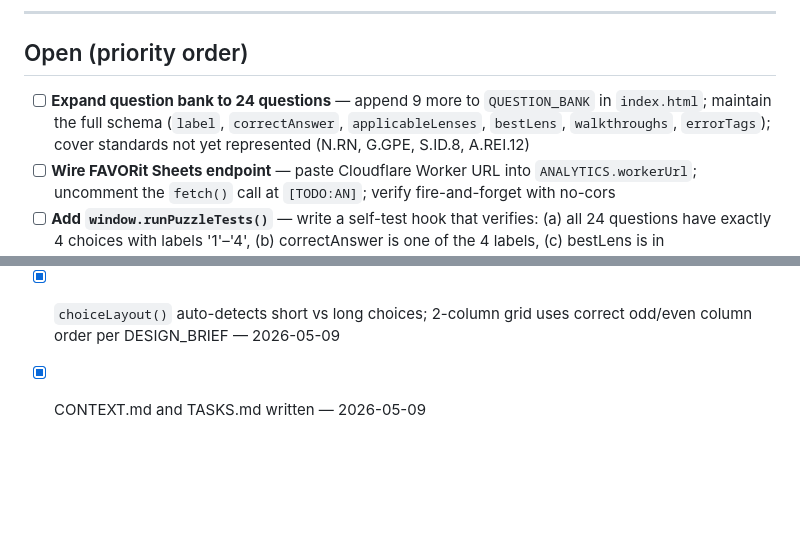
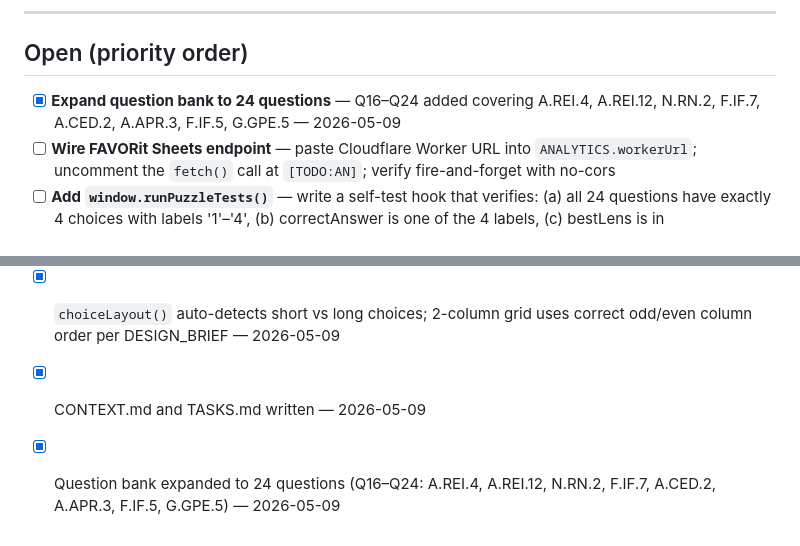
Before and after one commit to dariusjfavors-eng/mrfavors-lock-in, a Markdown page: TASKS.md, 2 parts joined by grey strips. Rendered like a GitHub page; blank space fills up the shorter version.

Commit message:
regents lock-in: mark question bank complete in TASKS.md
Co-Authored-By: Claude Sonnet 4.6 <noreply@anthropic.com>

```diff
--- a/TASKS.md
+++ b/TASKS.md
@@ -32,7 +32,7 @@ never letters) and `choiceLayout()` — both are DESIGN_BRIEF-verified and must
 
 ## Open (priority order)
 
-- [ ] **Expand question bank to 24 questions** — append 9 more to `QUESTION_BANK` in `index.html`; maintain the full schema (`label`, `correctAnswer`, `applicableLenses`, `bestLens`, `walkthroughs`, `errorTags`); cover standards not yet represented (N.RN, G.GPE, S.ID.8, A.REI.12)
+- [x] **Expand question bank to 24 questions** — Q16–Q24 added covering A.REI.4, A.REI.12, N.RN.2, F.IF.7, A.CED.2, A.APR.3, F.IF.5, G.GPE.5 — 2026-05-09
 - [ ] **Wire FAVORit Sheets endpoint** — paste Cloudflare Worker URL into `ANALYTICS.workerUrl`; uncomment the `fetch()` call at `[TODO:AN]`; verify fire-and-forget with no-cors
 - [ ] **Add `window.runPuzzleTests()`** — write a self-test hook that verifies: (a) all 24 questions have exactly 4 choices with labels '1'–'4', (b) correctAnswer is one of the 4 labels, (c) bestLens is in applicableLenses; must log pass/fail to console
 - [ ] **Browser QA — Chromebook (1366×768)** — verify: fixed page header visible, practice 2-col choice grid readable, TI-84 iframe loads or fallback link shows, challenge timer bar renders correctly
@@ -70,3 +70,4 @@ never letters) and `choiceLayout()` — both are DESIGN_BRIEF-verified and must
 - [x] TI-84 iframe in Practice side rail with fallback link — 2026-05-09
 - [x] `choiceLayout()` auto-detects short vs long choices; 2-column grid uses correct odd/even column order per DESIGN_BRIEF — 2026-05-09
 - [x] CONTEXT.md and TASKS.md written — 2026-05-09
+- [x] Question bank expanded to 24 questions (Q16–Q24: A.REI.4, A.REI.12, N.RN.2, F.IF.7, A.CED.2, A.APR.3, F.IF.5, G.GPE.5) — 2026-05-09
```
